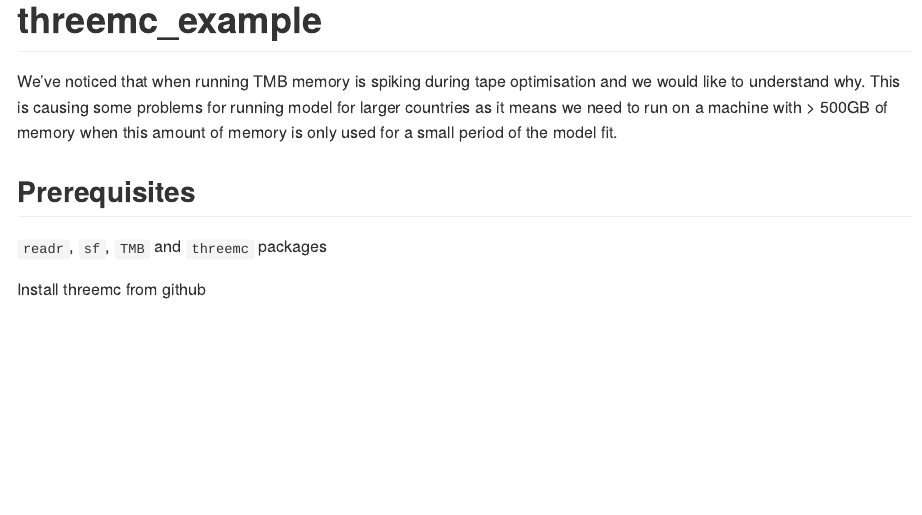
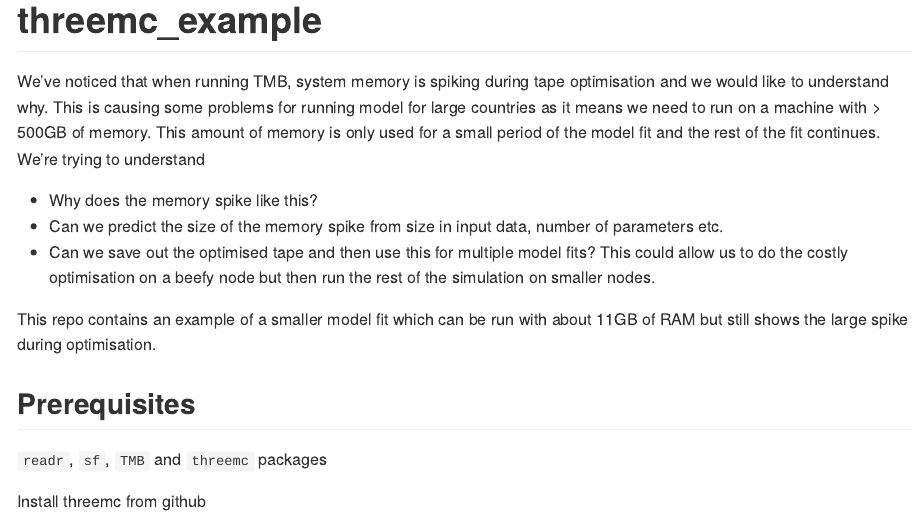
Before and after one commit to mrc-ide/threemc_example, an R Markdown document (README.Rmd): the page in a window 1100 px wide, from its top. Rendered offline with R 4.5, knitr and Pandoc, with nearby package versions; some code elsewhere in the file could not run offline.

Commit message:
Add some questions and context into the README

```diff
--- a/README.Rmd
+++ b/README.Rmd
@@ -13,7 +13,13 @@
 
 # threemc_example
 
-We've noticed that when running TMB memory is spiking during tape optimisation and we would like to understand why. This is causing some problems for running model for larger countries as it means we need to run on a machine with > 500GB of memory when this amount of memory is only used for a small period of the model fit.
+We've noticed that when running TMB, system memory is spiking during tape optimisation and we would like to understand why. This is causing some problems for running model for large countries as it means we need to run on a machine with > 500GB of memory. This amount of memory is only used for a small period of the model fit and the rest of the fit continues. We're trying to understand
+
+* Why does the memory spike like this?
+* Can we predict the size of the memory spike from size in input data, number of parameters etc.
+* Can we save out the optimised tape and then use this for multiple model fits? This could allow us to do the costly optimisation on a beefy node but then run the rest of the simulation on smaller nodes.
+
+This repo contains an example of a smaller model fit which can be run with about 11GB of RAM but still shows the large spike during optimisation.
 
 ## Prerequisites
 
```
